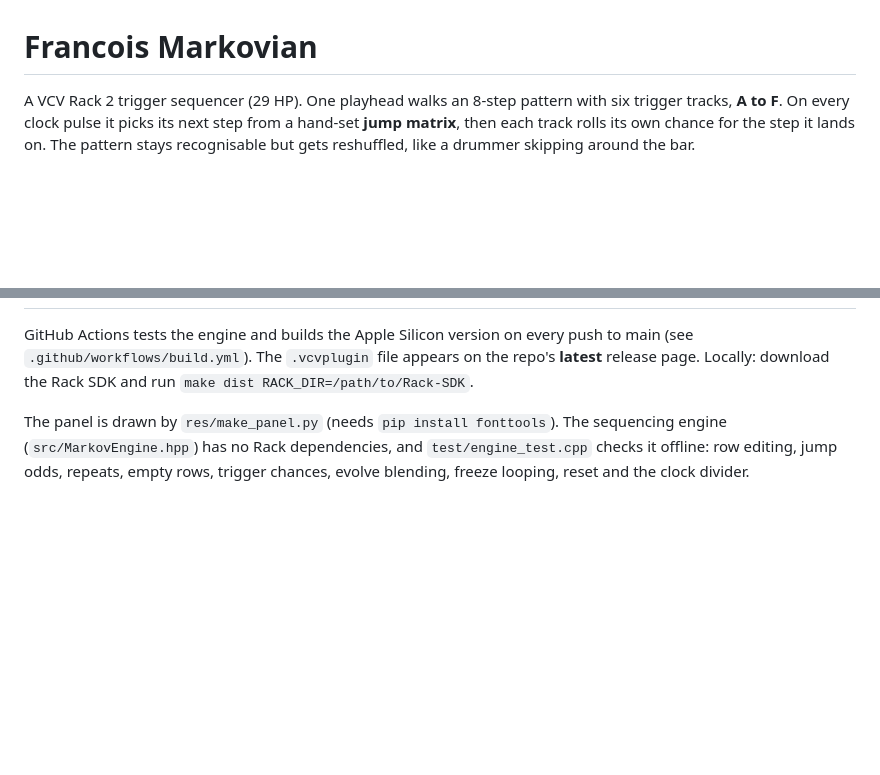
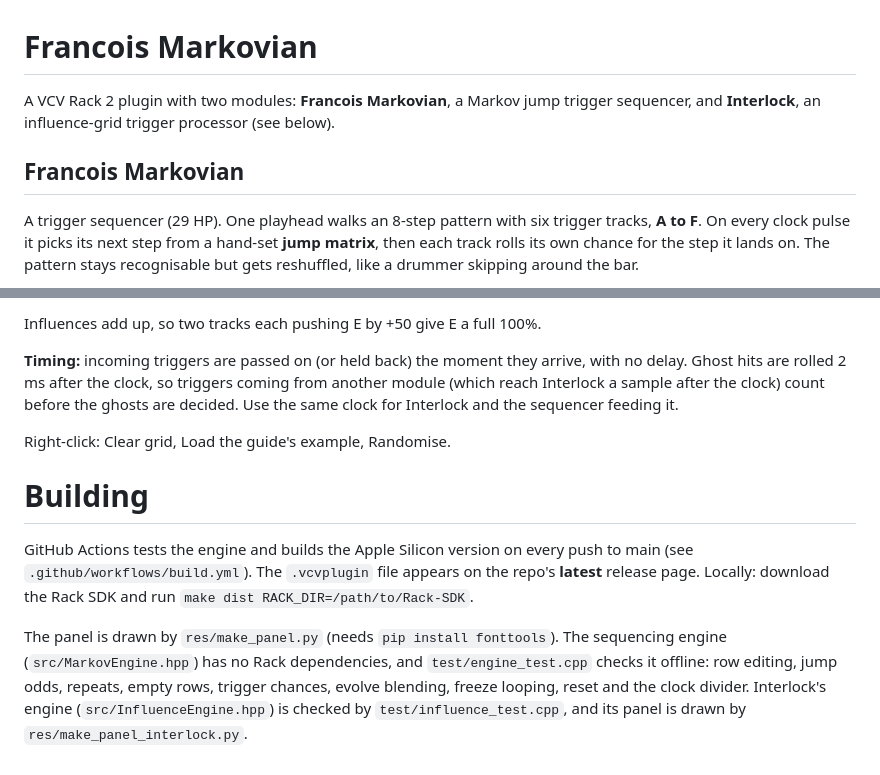
Before and after one commit to hardyfinn/FrancoisMarkovian, a Markdown page: README.md, 2 parts joined by grey strips. Rendered like a GitHub page; blank space fills up the shorter version.

```diff
--- a/README.md
+++ b/README.md
@@ -1,6 +1,12 @@
 # Francois Markovian
 
-A VCV Rack 2 trigger sequencer (29 HP). One playhead walks an 8-step pattern
+A VCV Rack 2 plugin with two modules: **Francois Markovian**, a Markov jump
+trigger sequencer, and **Interlock**, an influence-grid trigger processor
+(see below).
+
+## Francois Markovian
+
+A trigger sequencer (29 HP). One playhead walks an 8-step pattern
 with six trigger tracks, **A to F**. On every clock pulse it picks its next step
 from a hand-set **jump matrix**, then each track rolls its own chance for the
 step it lands on. The pattern stays recognisable but gets reshuffled, like a
@@ -85,3 +138,13 @@ matrix and hits (as 0 / 100 chances) intact.
+Influences add up, so two tracks each pushing E by +50 give E a full 100%.
+
+**Timing:** incoming triggers are passed on (or held back) the moment they arrive,
+with no delay. Ghost hits are rolled 2 ms after the clock, so triggers coming
+from another module (which reach Interlock a sample after the clock) count
+before the ghosts are decided. Use the same clock for Interlock and the sequencer feeding it.
+
+Right-click: Clear grid, Load the guide's example, Randomise.
+
+# Building
 
 GitHub Actions tests the engine and builds the Apple Silicon version on every
 push to main (see `.github/workflows/build.yml`). The `.vcvplugin` file appears
@@ -92,3 +155,5 @@ The panel is drawn by `res/make_panel.py` (needs `pip install fonttools`).
 The sequencing engine (`src/MarkovEngine.hpp`) has no Rack dependencies, and
 `test/engine_test.cpp` checks it offline: row editing, jump odds, repeats, empty
 rows, trigger chances, evolve blending, freeze looping, reset and the clock divider.
+Interlock's engine (`src/InfluenceEngine.hpp`) is checked by `test/influence_test.cpp`,
+and its panel is drawn by `res/make_panel_interlock.py`.
```
Also changed, not shown: other parts of README.md (+48 -1 lines), docs/interlock-preview.png (added), 10 other files.
